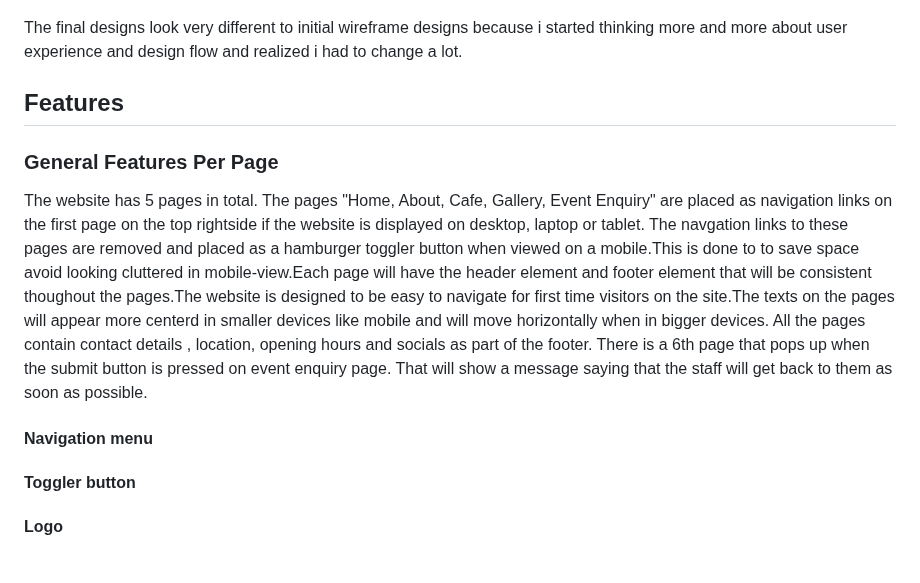
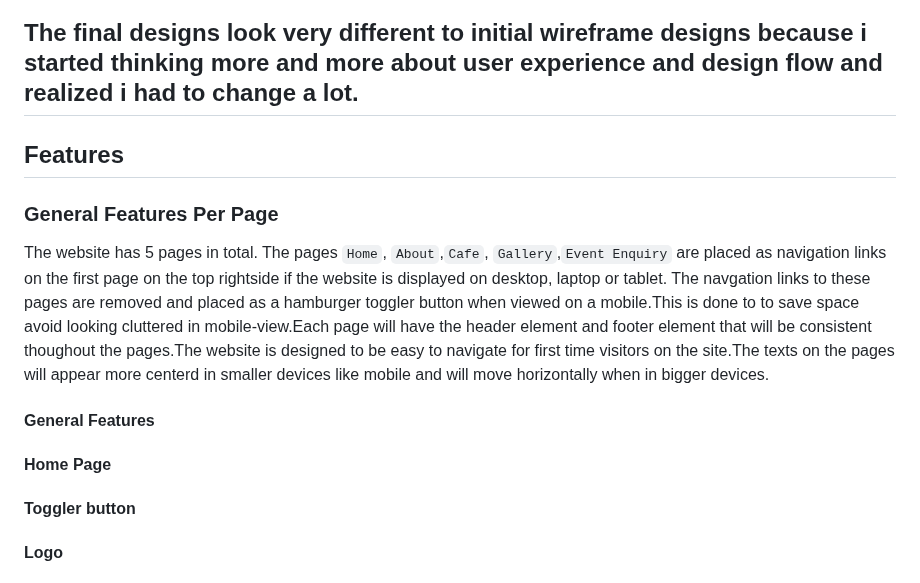
Before and after one commit to SooryaGeorge7/Paint-In-Cafe, a Markdown page: README.md, the part around the change. Drawn GitHub-style.

Commit message:
add more text under features in READ.md file explaining the features

```diff
--- a/README.md
+++ b/README.md
@@ -112,12 +112,19 @@ Wireframes for mobile, tablet and desktop view
 * **EVENTS ENQUIRY PAGE**![Event enquiry page wireframe](documentation/event-enquiry-wireframe.png)
 
 The final designs look very different to initial wireframe designs because i started thinking more and more about user experience and design flow and realized i had to change a lot.
+---
 ## Features
+
 ### General Features Per Page
-The website has 5 pages in total. The pages "Home, About, Cafe, Gallery, Event Enquiry" are placed as navigation links on the first page on the top rightside if the website is displayed on desktop, laptop or tablet. The navgation links to these pages are removed and placed as a hamburger toggler button when viewed on a mobile.This is done to to save space avoid looking cluttered in mobile-view.Each page will have the header element and footer element that will be consistent thoughout the pages.The website is designed to be easy to navigate for first time visitors on the site.The texts on the pages will appear more centerd in smaller devices like mobile and will move horizontally when in bigger devices.
-All the pages contain contact details , location, opening hours and socials as part of the footer.
-There is a 6th page that pops up when the submit button is pressed on event enquiry page. That will show a message saying that the staff will get back to them as soon as possible.
-#### Navigation menu
+
+The website has 5 pages in total. The pages `Home`, `About`,`Cafe`, `Gallery`,`Event Enquiry` are placed as navigation links on the first page on the top rightside if the website is displayed on desktop, laptop or tablet. The navgation links to these pages are removed and placed as a hamburger toggler button when viewed on a mobile.This is done to to save space avoid looking cluttered in mobile-view.Each page will have the header element and footer element that will be consistent thoughout the pages.The website is designed to be easy to navigate for first time visitors on the site.The texts on the pages will appear more centerd in smaller devices like mobile and will move horizontally when in bigger devices.
+
+
+#### General Features
+
+#### Home Page
+###
+
 #### Toggler button
 #### Logo
 #### Social media links
```
